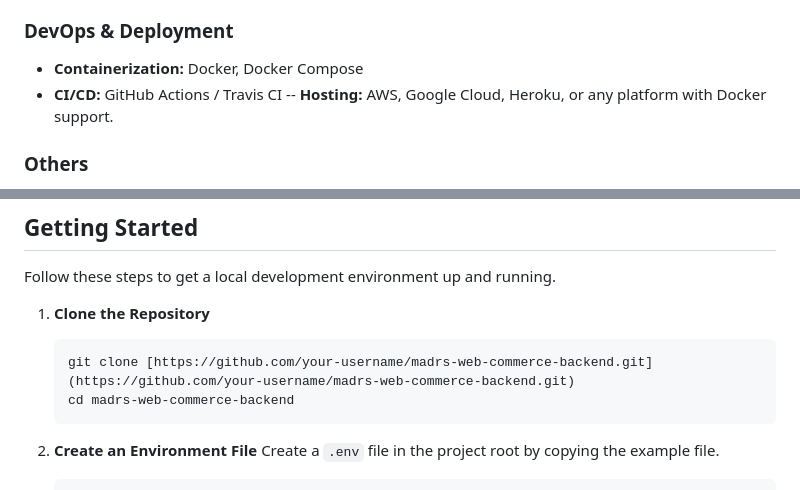
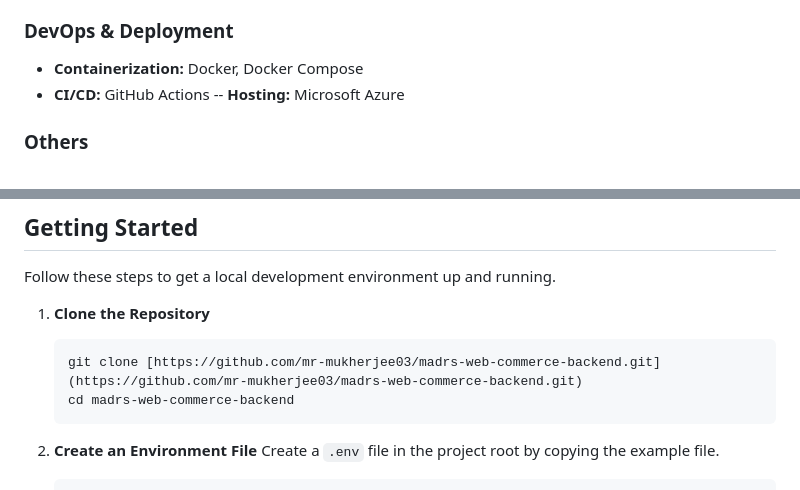
Before and after one commit to mr-mukherjee03/madrs-web-commerce-backend, a Markdown page: README.md, 2 parts joined by grey strips. GitHub-like rendering.

````diff
--- a/README.md
+++ b/README.md
@@ -64,8 +64,8 @@ The system is designed as a set of interacting services, containerized using Doc
 
 ### DevOps & Deployment
 -   **Containerization:** Docker, Docker Compose
--   **CI/CD:** GitHub Actions / Travis CI
---   **Hosting:** AWS, Google Cloud, Heroku, or any platform with Docker support.
+-   **CI/CD:** GitHub Actions
+--   **Hosting:** Microsoft Azure
 
 ### Others
 -   **Payments:** Stripe API
@@ -83,7 +83,7 @@ Follow these steps to get a local development environment up and running.
 
 1.  **Clone the Repository**
     ```bash
-    git clone [https://github.com/your-username/madrs-web-commerce-backend.git](https://github.com/your-username/madrs-web-commerce-backend.git)
+    git clone [https://github.com/mr-mukherjee03/madrs-web-commerce-backend.git](https://github.com/mr-mukherjee03/madrs-web-commerce-backend.git)
     cd madrs-web-commerce-backend
     ```
 
````
